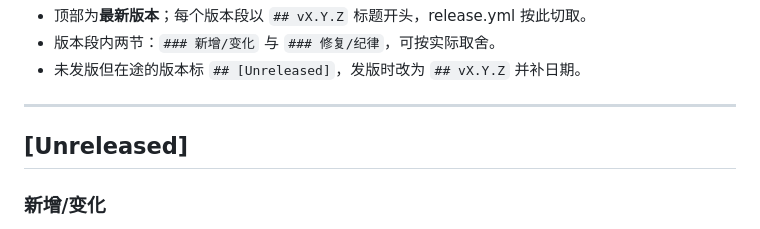
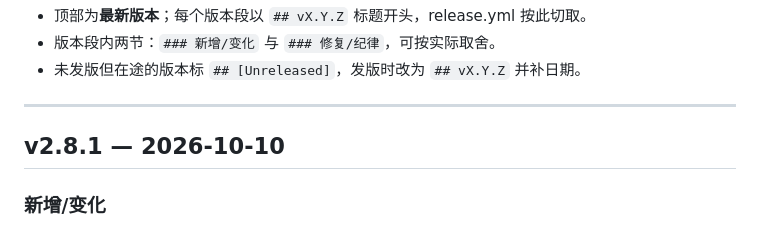
Before and after one commit to cygnusyang/coffer, a Markdown page: CHANGELOG.md, the part around the change. GitHub-like rendering.

Commit message:
docs(v2.8.1): CHANGELOG 版本段转正——[Unreleased] → v2.8.1（本地构建即刻安装，明早重签轮 tag 发版直接可用）

```diff
--- a/CHANGELOG.md
+++ b/CHANGELOG.md
@@ -12,7 +12,7 @@ release 中有体现）。
 
 ---
 
-## [Unreleased]
+## v2.8.1 — 2026-10-10
 
 ### 新增/变化
 - **MCP `get_secret_metadata` 出参补 `username`**（只读增强）：条目带 `Designation::Username` 字段（Email 兜底）时直出登录用户名，无则 `null`；摘要面 `list_secrets` 不解密条目、恒 `null`。R2 纪律不变：密码值永不出元数据信封。动机：agent 经 MCP 只见「条目名+密码值」形态，误判「条目结构无用户名字段」（2026-10-10 真机实证），补出参后无需 `.username` 独立条目 workaround。
```
